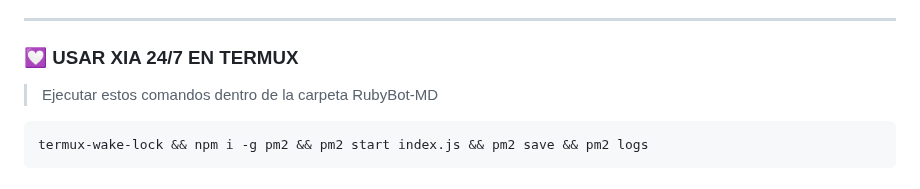
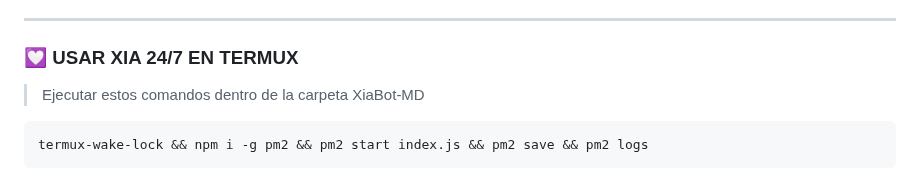
Before and after one commit to Angelito-OFC/XiaBot-Pro, a Markdown page: README.md, the part around the change. GitHub-like rendering.

Commit message:
Actualizar README.md

````diff
--- a/README.md
+++ b/README.md
@@ -53,7 +53,7 @@ npm start
 > **Note** Guardar los archivos en la ubicación: storage/downloads/RubyBot-MD-master/RubyBot-MD-master
 ----
 ### 💟 USAR XIA 24/7 EN TERMUX
-> Ejecutar estos comandos dentro de la carpeta RubyBot-MD
+> Ejecutar estos comandos dentro de la carpeta XiaBot-MD
 ```bash
 termux-wake-lock && npm i -g pm2 && pm2 start index.js && pm2 save && pm2 logs
 ```
````
